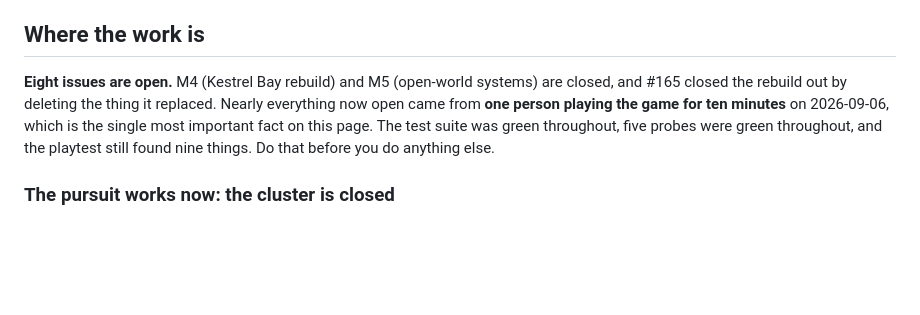
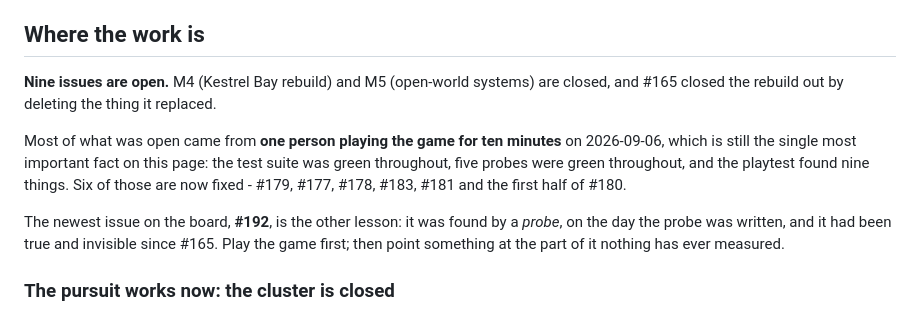
Before and after one commit to ricschuster/NFS_MW_tribute, a Markdown page: docs/HANDOFF.md, the part around the change. Rendered like a GitHub page; blank space fills up the shorter version.

Commit message:
Bring the handoff count and framing up to date (#195)
Nine issues open, not eight: #180 stayed open for its time-of-day half and #192
is new. The opening paragraph now says which of the playtest issues are done and
adds the other lesson of the day - that #192 was found by a probe written the
same afternoon, and had been true and invisible since #165.

Co-authored-by: Claude Opus 5 (1M context) <noreply@anthropic.com>

```diff
--- a/docs/HANDOFF.md
+++ b/docs/HANDOFF.md
@@ -231,12 +231,19 @@ bypassed found it in one shot, and guessing at it did not.
 
 ## Where the work is
 
-**Eight issues are open.** M4 (Kestrel Bay rebuild) and M5 (open-world
-systems) are closed, and #165 closed the rebuild out by deleting the thing it
-replaced. Nearly everything now open came from **one person playing the game for
-ten minutes** on 2026-09-06, which is the single most important fact on this
-page. The test suite was green throughout, five probes were green throughout,
-and the playtest still found nine things. Do that before you do anything else.
+**Nine issues are open.** M4 (Kestrel Bay rebuild) and M5 (open-world systems)
+are closed, and #165 closed the rebuild out by deleting the thing it replaced.
+
+Most of what was open came from **one person playing the game for ten minutes**
+on 2026-09-06, which is still the single most important fact on this page: the
+test suite was green throughout, five probes were green throughout, and the
+playtest found nine things. Six of those are now fixed - #179, #177, #178, #183,
+#181 and the first half of #180.
+
+The newest issue on the board, **#192**, is the other lesson: it was found by a
+*probe*, on the day the probe was written, and it had been true and invisible
+since #165. Play the game first; then point something at the part of it nothing
+has ever measured.
 
 ### The pursuit works now: the cluster is closed
 
```
